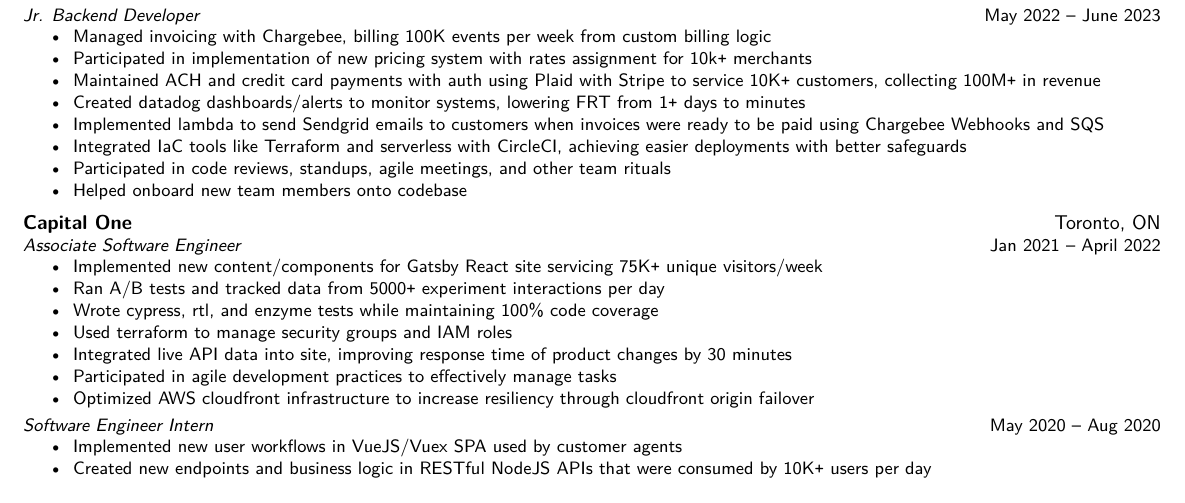
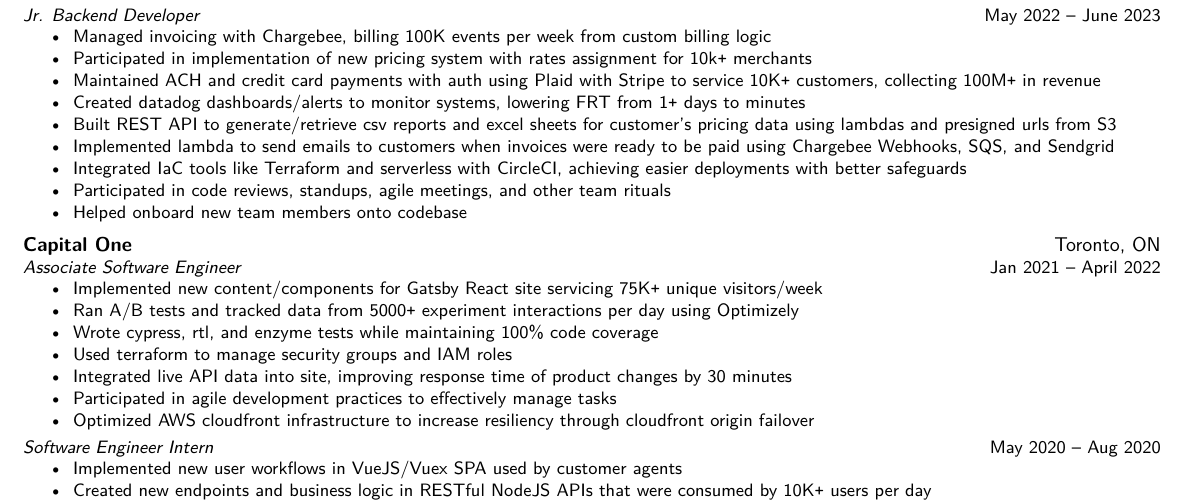
Before and after one commit to ZRui98/personal-resume-latex, a LaTeX CV (resume.tex): part of the page, cut so that both start at the same text. Compiled offline with XeLaTeX.

Commit message:
update job tasks

```diff
--- a/resume.tex
+++ b/resume.tex
@@ -80,7 +80,8 @@
 			\item Participated in implementation of new pricing system with rates assignment for 10k\texttt{+} merchants
 			\item Maintained ACH and credit card payments with auth using Plaid with Stripe to service 10K\texttt{+} customers, collecting 100M\texttt{+} in revenue
 			\item Created datadog dashboards/alerts to monitor systems, lowering FRT from 1\texttt{+} days to minutes
-			\item Implemented lambda to send Sendgrid emails to customers when invoices were ready to be paid using Chargebee Webhooks and SQS
+			\item Built REST API to generate/retrieve csv reports and excel sheets for customer's pricing data using lambdas and presigned urls from S3
+			\item Implemented lambda to send emails to customers when invoices were ready to be paid using Chargebee Webhooks, SQS, and Sendgrid
 			\item Integrated IaC tools like Terraform and serverless with CircleCI, achieving easier deployments with better safeguards
 			\item Participated in code reviews, standups, agile meetings, and other team rituals
 			\item Helped onboard new team members onto codebase
@@ -94,7 +95,7 @@
 		{
 			\begin{itemize}[nolistsep]
 				\item Implemented new content/components for Gatsby React site servicing 75K\texttt{+} unique visitors/week
-				\item Ran A/B tests and tracked data from 5000\texttt{+} experiment interactions per day
+				\item Ran A/B tests and tracked data from 5000\texttt{+} experiment interactions per day using Optimizely
 				\item Wrote cypress, rtl, and enzyme tests while maintaining 100\% code coverage
 				\item Used terraform to manage security groups and IAM roles
 				\item Integrated live API data into site, improving response time of product changes by 30 minutes
```
Also changed, not shown: resume.pdf.
